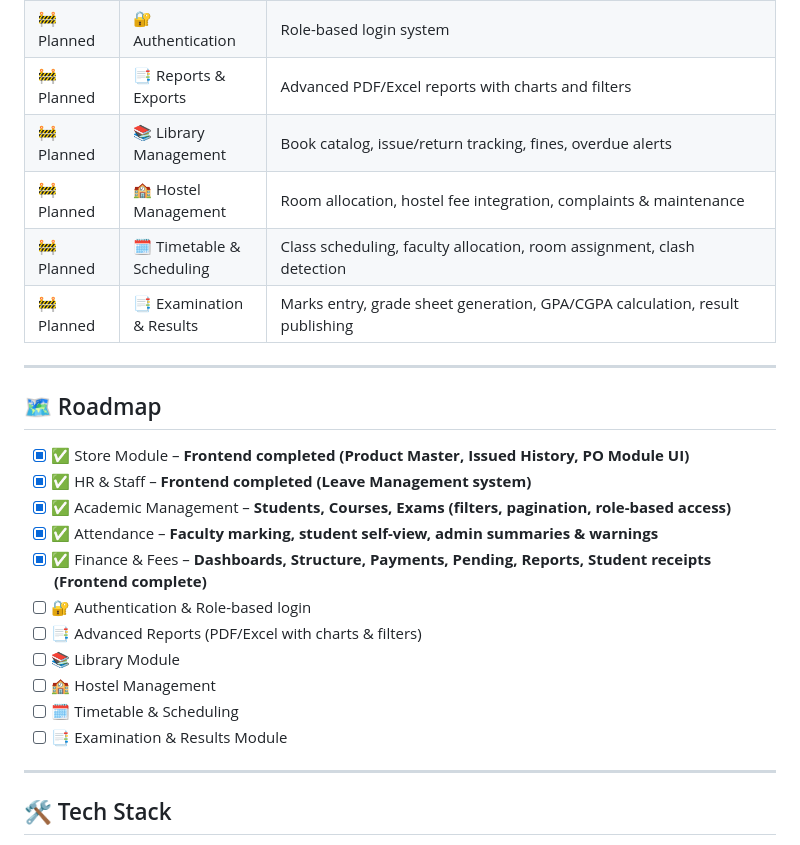
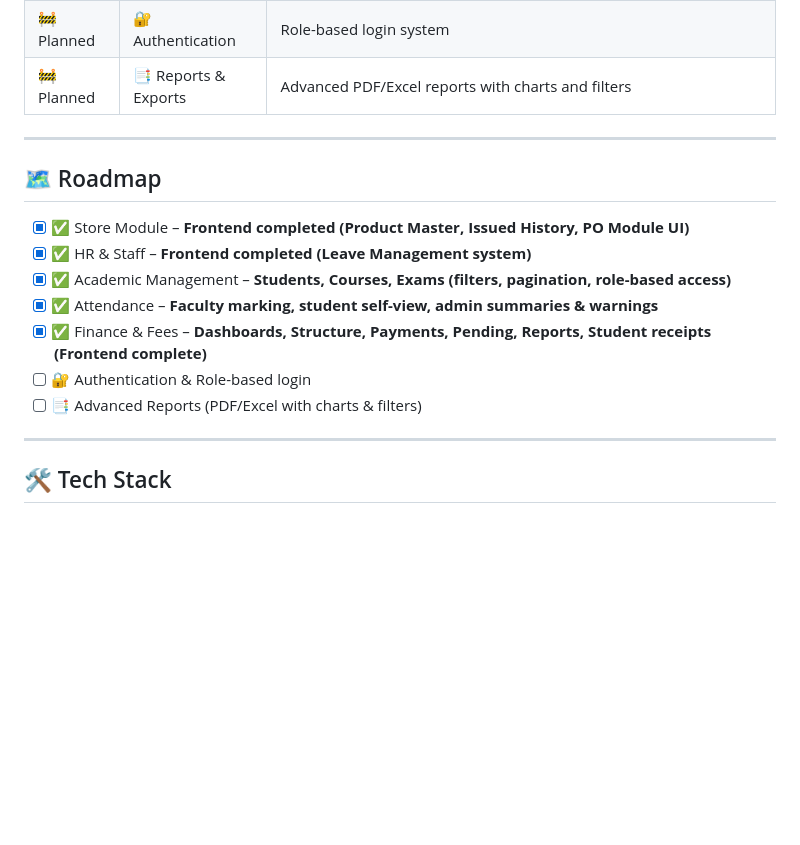
Before and after one commit to Rajgohel0312/spectech-erp, a Markdown page: README.md, the part around the change. Drawn GitHub-style; blank space fills up the shorter version.

Commit message:
docs(readme): cleanup roadmap and features list
- Removed future modules (Library, Hostel, Timetable, Examination & Results) for clarity
- Kept only completed modules and immediate planned ones (Authentication, Advanced Reports)
- Updated roadmap to reflect Finance & Fees as completed

```diff
--- a/README.md
+++ b/README.md
@@ -39,10 +39,6 @@ _A modern ERP solution for digitalizing college operations._
 | ✅ Frontend | 💰 **Finance & Fees**     | Super Accountant Dashboard (college → dept → semester → student hierarchy), Dept-wise Accountant Dashboard, Fee Structure (per college/dept/sem), Payments (cash/online), Pending Fees, Reports (filters + search + pagination + CSV export), Student Fee & Receipt view. **Frontend completed.** |
 | 🚧 Planned  | 🔐 Authentication       | Role-based login system                                                                                                                                               |
 | 🚧 Planned  | 📑 Reports & Exports    | Advanced PDF/Excel reports with charts and filters                                                                                                                    |
-| 🚧 Planned  | 📚 Library Management   | Book catalog, issue/return tracking, fines, overdue alerts                                                                                                            |
-| 🚧 Planned  | 🏫 Hostel Management    | Room allocation, hostel fee integration, complaints & maintenance                                                                                                     |
-| 🚧 Planned  | 🗓️ Timetable & Scheduling | Class scheduling, faculty allocation, room assignment, clash detection                                                                                                |
-| 🚧 Planned  | 📑 Examination & Results | Marks entry, grade sheet generation, GPA/CGPA calculation, result publishing                                                                                          |
 
 ---
 
@@ -55,10 +51,6 @@ _A modern ERP solution for digitalizing college operations._
 - [x] ✅ Finance & Fees – **Dashboards, Structure, Payments, Pending, Reports, Student receipts (Frontend complete)**
 - [ ] 🔐 Authentication & Role-based login
 - [ ] 📑 Advanced Reports (PDF/Excel with charts & filters)
-- [ ] 📚 Library Module
-- [ ] 🏫 Hostel Management
-- [ ] 🗓️ Timetable & Scheduling
-- [ ] 📑 Examination & Results Module
 
 ---
 
```
